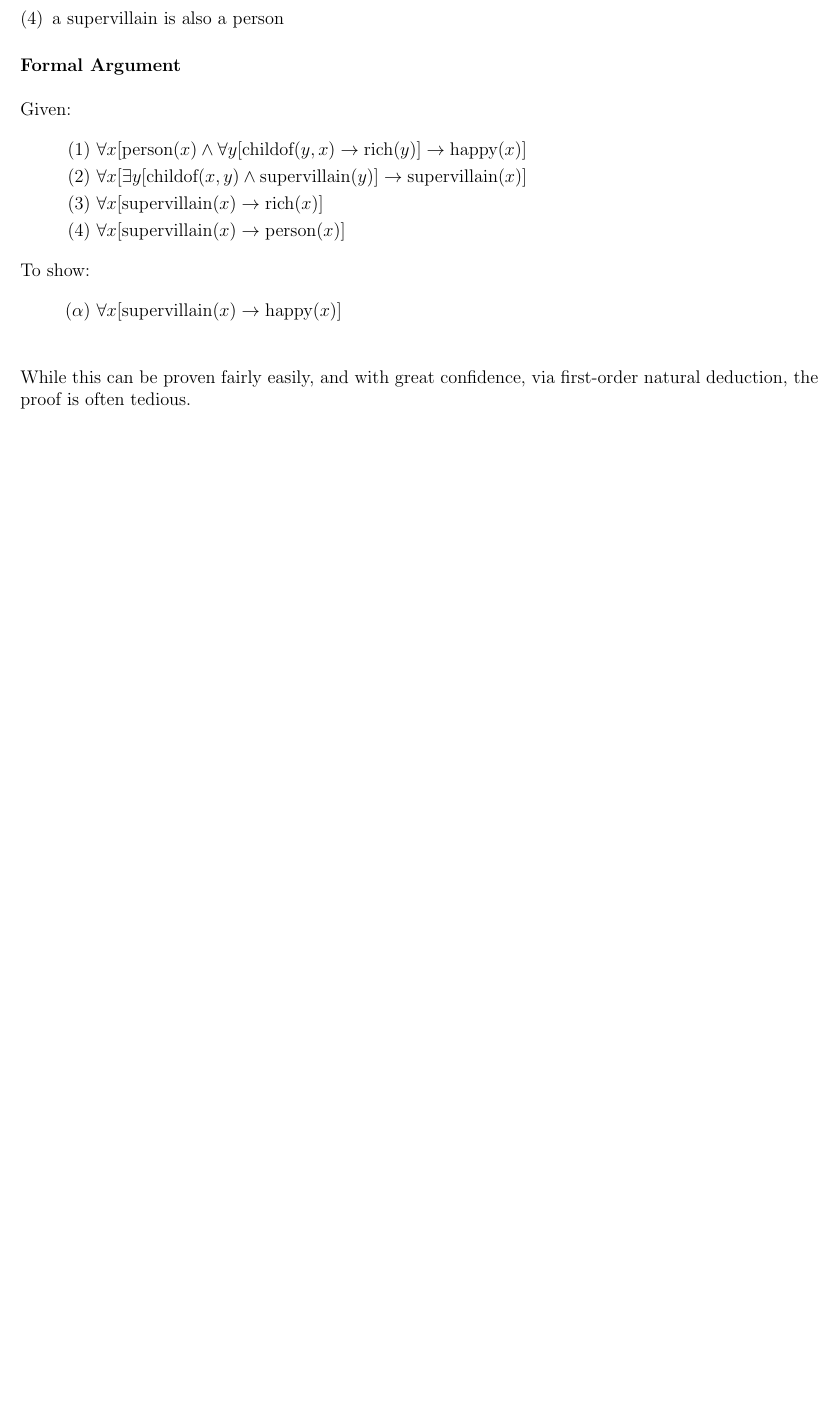
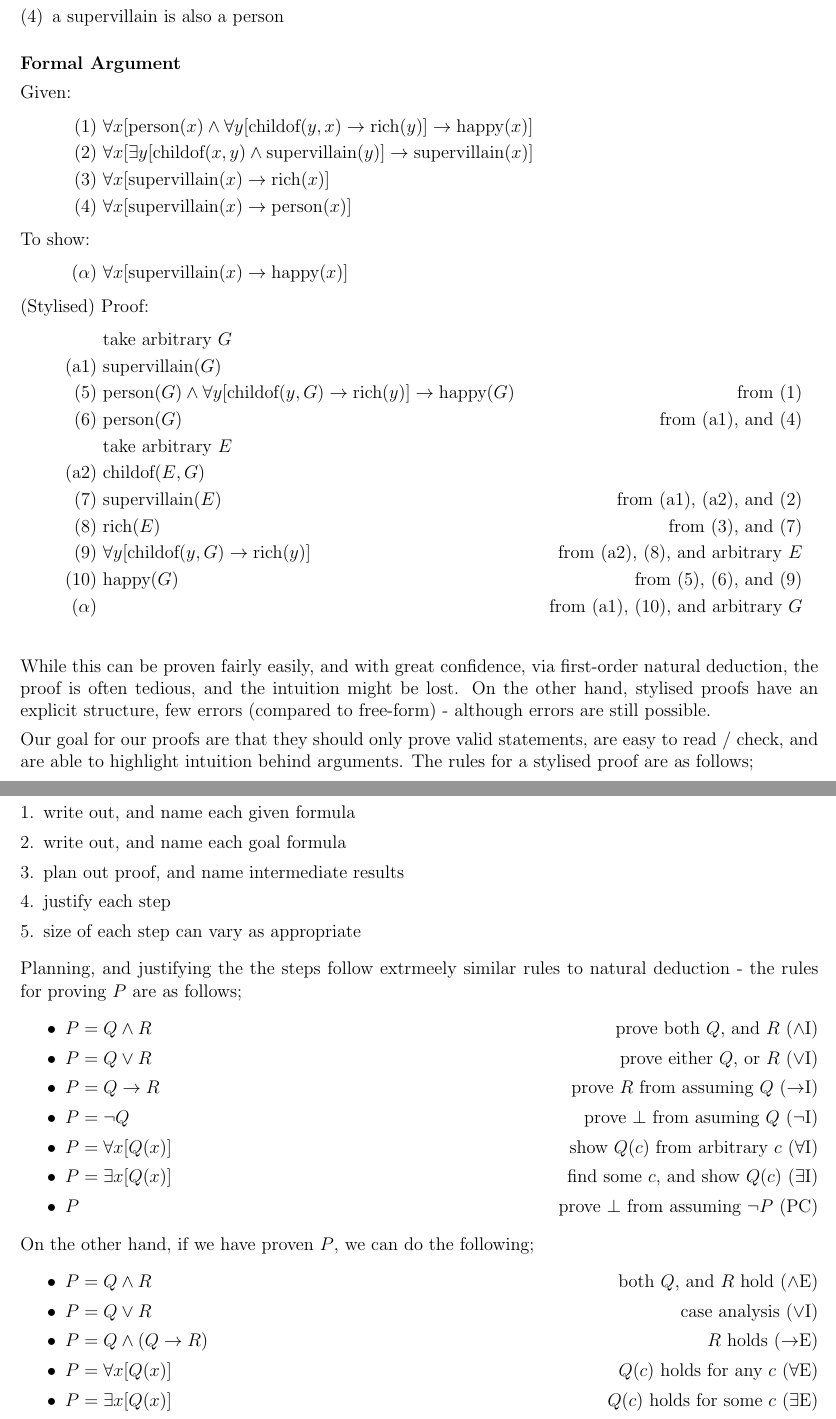
Before and after one commit to lin-e/imperial-revision, a LaTeX document (co141/main.tex): part of page 2 of 2 before the commit and two parts of pages 2 and 3 of 3 after it, the two joined at a grey line, cut so that both start at the same text, the shorter picture padded with empty space. Compiled offline with pdfLaTeX.

Commit message:
added ND rules

```diff
--- a/co141/main.tex
+++ b/co141/main.tex
@@ -41,6 +41,7 @@
 
 % reasoning proofs
 \newcommand{\proofline}[3]{(#1)\ & #2 & \text{#3} \\}
+\newcommand{\proofarbitrary}[1]{& \text{take arbitrary } #1 \\}
 \allowdisplaybreaks
 
 % actual document
@@ -103,5 +104,48 @@
                     \proofline{4}{\forall x [\text{supervillain}(x) \rightarrow \text{person}(x)]}{}
                     \intertext{To show:}
                     \proofline{\alpha}{\forall x [\text{supervillain}(x) \rightarrow \text{happy}(x)]}{}
+                    \intertext{(Stylised) Proof:}
+                    \proofarbitrary{G}
+                    \proofline{\text{a}1}{\text{supervillain}(G)}{}
+                    \proofline{5}{\text{person}(G) \land \forall y [\text{childof}(y, G) \rightarrow \text{rich}(y)] \rightarrow \text{happy}(G)}{from (1)}
+                    \proofline{6}{\text{person}(G)}{from (a1), and (4)}
+                    \proofarbitrary{E}
+                    \proofline{\text{a}2}{\text{childof}(E, G)}{}
+                    \proofline{7}{\text{supervillain}(E)}{from (a1), (a2), and (2)}
+                    \proofline{8}{\text{rich}(E)}{from (3), and (7)}
+                    \proofline{9}{\forall y [\text{childof}(y, G) \rightarrow \text{rich}(y)]}{from (a2), (8), and arbitrary $E$}
+                    \proofline{10}{\text{happy}(G)}{from (5), (6), and (9)}
+                    \proofline{\alpha}{}{from (a1), (10), and arbitrary $G$}
                 \end{align*}
-            While this can be proven fairly easily, and with great confidence, via first-order natural deduction, the proof is often tedious.
+                While this can be proven fairly easily, and with great confidence, via first-order natural deduction, the proof is often tedious, and the intuition might be lost. On the other hand, stylised proofs have an explicit structure, few errors (compared to free-form) - although errors are still possible.
+                \medskip
+
+                Our goal for our proofs are that they should only prove valid statements, are easy to read / check, and are able to highlight intuition behind arguments. The rules for a stylised proof are as follows;
+                \begin{enumerate}[1.]
+                    \itemsep0em
+                    \item write out, and name each given formula
+                    \item write out, and name each goal formula
+                    \item plan out proof, and name intermediate results
+                    \item justify each step
+                    \item size of each step can vary as appropriate
+                \end{enumerate}
+                Planning, and justifying the the steps follow extrmeely similar rules to natural deduction - the rules for proving $P$ are as follows;
+                \begin{itemize}
+                    \itemsep0em
+                    \item $P = Q \land R$ \hfill prove both $Q$, and $R$ ($\land$I)
+                    \item $P = Q \lor R$ \hfill prove either $Q$, or $R$ ($\lor$I)
+                    \item $P = Q \rightarrow R$ \hfill prove $R$ from assuming $Q$ ($\rightarrow$I)
+                    \item $P = \neg Q$ \hfill prove $\bot$ from asuming $Q$ ($\neg$I)
+                    \item $P = \forall x [Q(x)]$ \hfill show $Q(c)$ from arbitrary $c$ ($\forall$I)
+                    \item $P = \exists x [Q(x)]$ \hfill find some $c$, and show $Q(c)$ ($\exists$I)
+                    \item $P$ \hfill prove $\bot$ from assuming $\neg P$ (PC)
+                \end{itemize}
+                On the other hand, if we have proven $P$, we can do the following;
+                \begin{itemize}
+                    \itemsep0em
+                    \item $P = Q \land R$ \hfill both $Q$, and $R$ hold ($\land$E)
+                    \item $P = Q \lor R$ \hfill case analysis ($\lor$I)
+                    \item $P = Q \land (Q \rightarrow R)$ \hfill $R$ holds ($\rightarrow$E)
+                    \item $P = \forall x [Q(x)]$ \hfill $Q(c)$ holds for any $c$ ($\forall$E)
+                    \item $P = \exists x [Q(x)]$ \hfill $Q(c)$ holds for some $c$ ($\exists$E)
+                    \item $P = \bot$ \hfill anything holds ($\bot$E)
```
Also changed, not shown: _output/co141.pdf, co141/main.pdf, co141/main.tex (3 more changed lines). Lines whose indentation alone changed are shown as unchanged.
